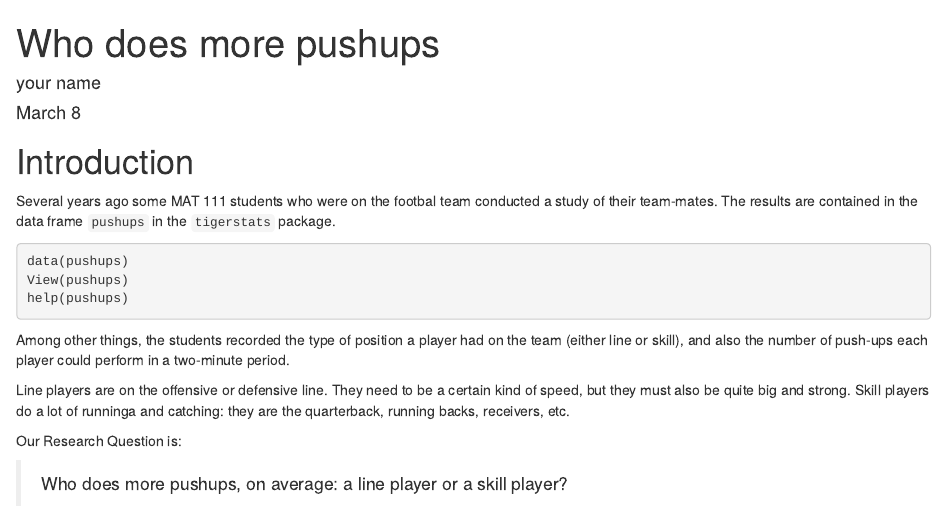
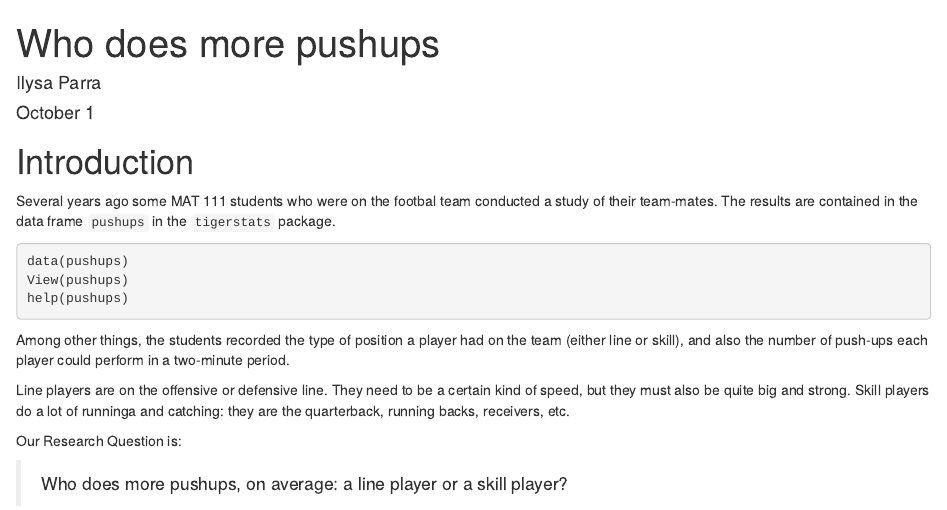
Before and after one commit to iparra1/Dar-Who-does-more-pushups, an R Markdown document (DAR-Patterns in data.Rmd): the page in a window 1100 px wide, from its top. Rendered offline with R 4.5, knitr and Pandoc, with nearby package versions; some code elsewhere in the file could not run offline; common packages that the code uses without loading them are loaded.

Commit message:
added name

```diff
--- a/DAR-Patterns in data.Rmd
+++ b/DAR-Patterns in data.Rmd
@@ -1,7 +1,7 @@
 ---
 title: "Who does more pushups"
-author: "your name"
-date: "March 8"
+author: "Ilysa Parra"
+date: "October 1"
 output: html_document
 ---
 
```
